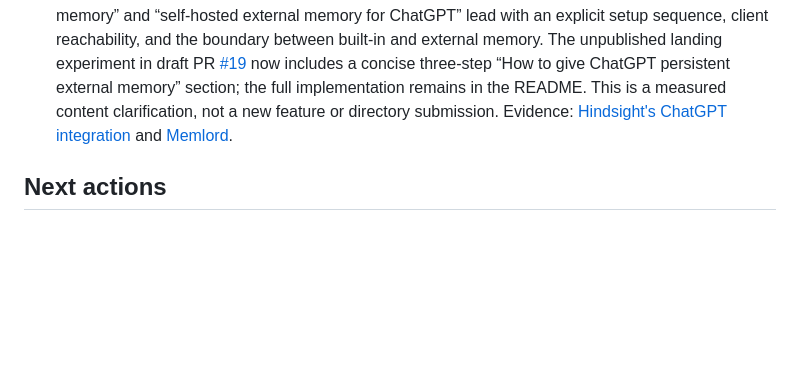
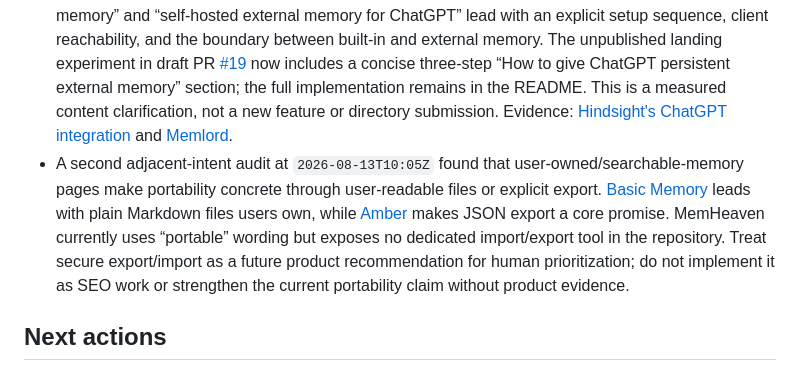
Before and after one commit to nazar256/memheaven, a Markdown page: docs/DISCOVERABILITY_CAMPAIGN.md, the part around the change. Drawn GitHub-style; blank space fills up the shorter version.

Commit message:
Record portability gap for future prioritization

```diff
--- a/docs/DISCOVERABILITY_CAMPAIGN.md
+++ b/docs/DISCOVERABILITY_CAMPAIGN.md
@@ -46,6 +46,7 @@ Compare rank and presence against the retained baseline; do not replace the fixe
 - During indexing waits, prioritize fixed-query SERP/competitor analysis, intent/content/snippet/indexability improvements, Search Console evidence, and legitimate high-authority ecosystem references. Do not add product features automatically for this campaign.
 - An unauthenticated public `site:nazar256.github.io/memheaven/` check at `2026-08-13T10:00Z` returned no results. Combined with Search Console's zero discovered pages and processing state, this confirms that the Pages origin is not visibly indexed yet; it is not evidence that the current content experiment failed. Keep the formal ranking checkpoint delayed until the page has had a meaningful crawl window.
 - An adjacent-intent audit on 2026-08-13 found that pages ranking for “how to give ChatGPT persistent memory” and “self-hosted external memory for ChatGPT” lead with an explicit setup sequence, client reachability, and the boundary between built-in and external memory. The unpublished landing experiment in draft PR [#19](https://github.com/nazar256/memheaven/pull/19) now includes a concise three-step “How to give ChatGPT persistent external memory” section; the full implementation remains in the README. This is a measured content clarification, not a new feature or directory submission. Evidence: [Hindsight's ChatGPT integration](https://hindsight.vectorize.io/sdks/integrations/chatgpt) and [Memlord](https://memlord.com/).
+- A second adjacent-intent audit at `2026-08-13T10:05Z` found that user-owned/searchable-memory pages make portability concrete through user-readable files or explicit export. [Basic Memory](https://basicmemory.com/) leads with plain Markdown files users own, while [Amber](https://ambermem.com/) makes JSON export a core promise. MemHeaven currently uses “portable” wording but exposes no dedicated import/export tool in the repository. Treat secure export/import as a future product recommendation for human prioritization; do not implement it as SEO work or strengthen the current portability claim without product evidence.
 
 ## Next actions
 
```
